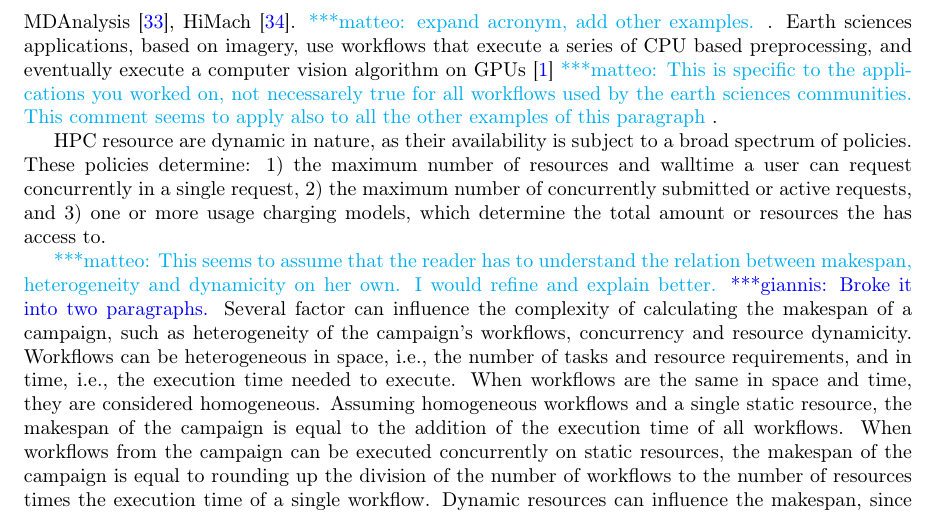
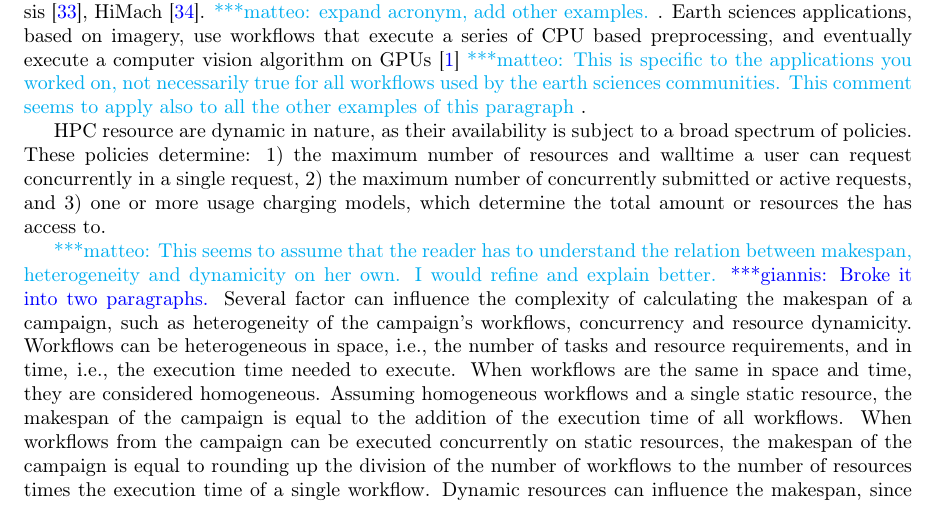
Before and after one commit to iparask/phd_dissertation, a LaTeX document (Proposal/main.tex, which reads Proposal/proposed_topic.tex): part of page 7 of 14, cut so that both start at the same text. Compiled offline with pdfLaTeX.

Commit message:
Updates from Overleaf

```diff
--- a/Proposal/proposed_topic.tex
+++ b/Proposal/proposed_topic.tex
@@ -40,7 +43,7 @@ Figure~\ref{fig:bio_earth_workflows} shows two example workflows from the biomol
 Computational campaigns resource requirements can be heterogeneous and cover a broad spectrum of resource types and numbers.
 Biomolecular science software tools support MPI/OpenMP, GPUs, and other accelerators, such as Intel Phi processors~\cite{cheatham2015impact} for executing either physical systems simulations or trajectory data analysis. \mtnote{simulations of? Analysis of?}
 In addition, some biomolecular analysis tool require specific computational environment or frameworks, such as Parallel MDAnalysis~\cite{fan2019pmda}, HiMach~\cite{tiankai2008scalable}.\mtnote{expand acronym, add other examples.}.
-Earth sciences applications, based on imagery, use workflows that execute a series of CPU based preprocessing, and eventually execute a computer vision algorithm on GPUs~\cite{paraskevakos2019workflow}\mtnote{This is specific to the applications you worked on, not necessarely true for all workflows used by the earth sciences communities. This comment seems to apply also to all the other examples of this paragraph}.
+Earth sciences applications, based on imagery, use workflows that execute a series of CPU based preprocessing, and eventually execute a computer vision algorithm on GPUs~\cite{paraskevakos2019workflow}\mtnote{This is specific to the applications you worked on, not necessarily true for all workflows used by the earth sciences communities. This comment seems to apply also to all the other examples of this paragraph}.
 
 HPC resource are dynamic in nature, as their availability is subject to a broad spectrum of policies.
 These policies determine:
```
Also changed, not shown: Proposal/proposed_topic.tex (5 more changed lines).
